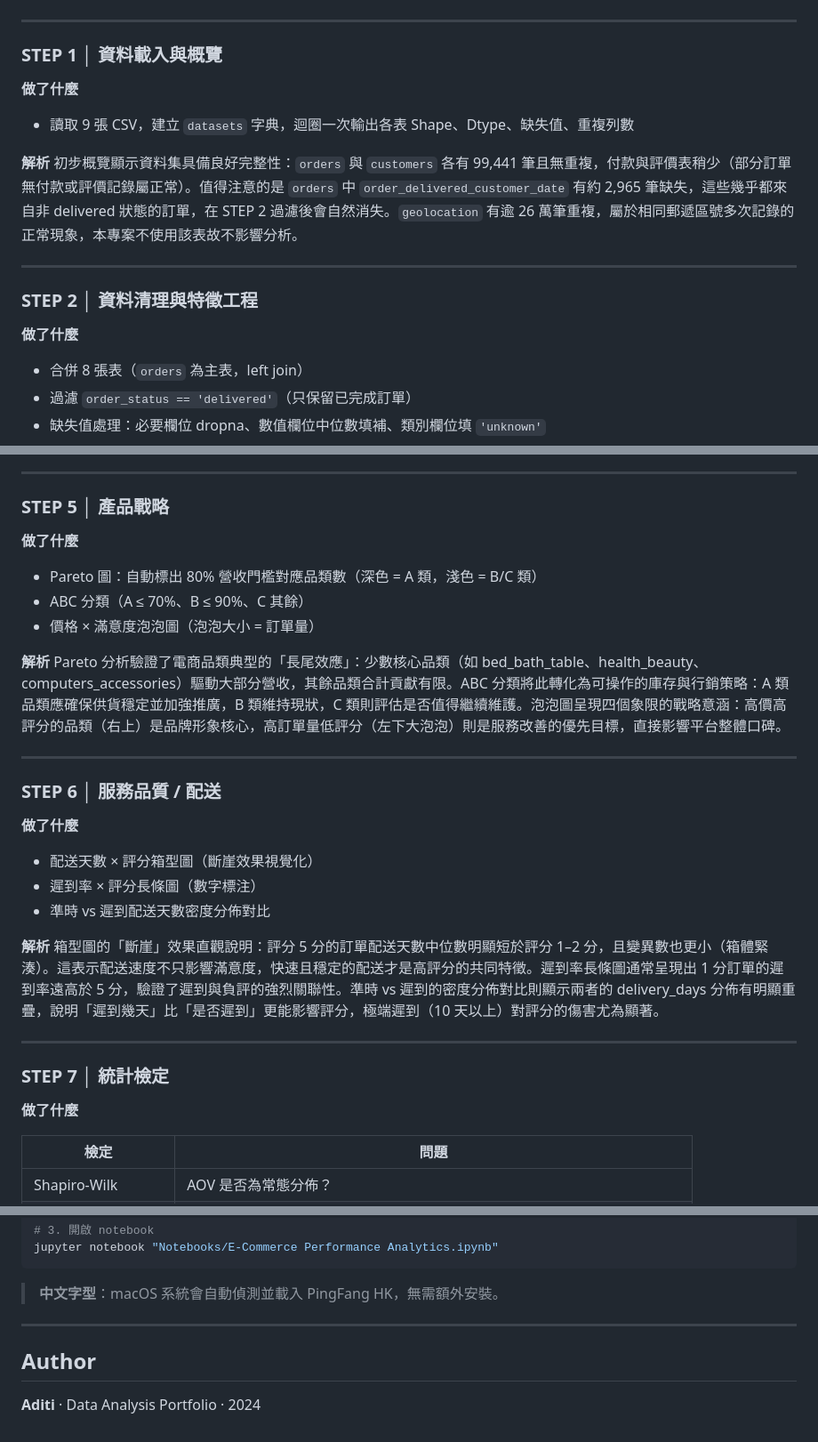
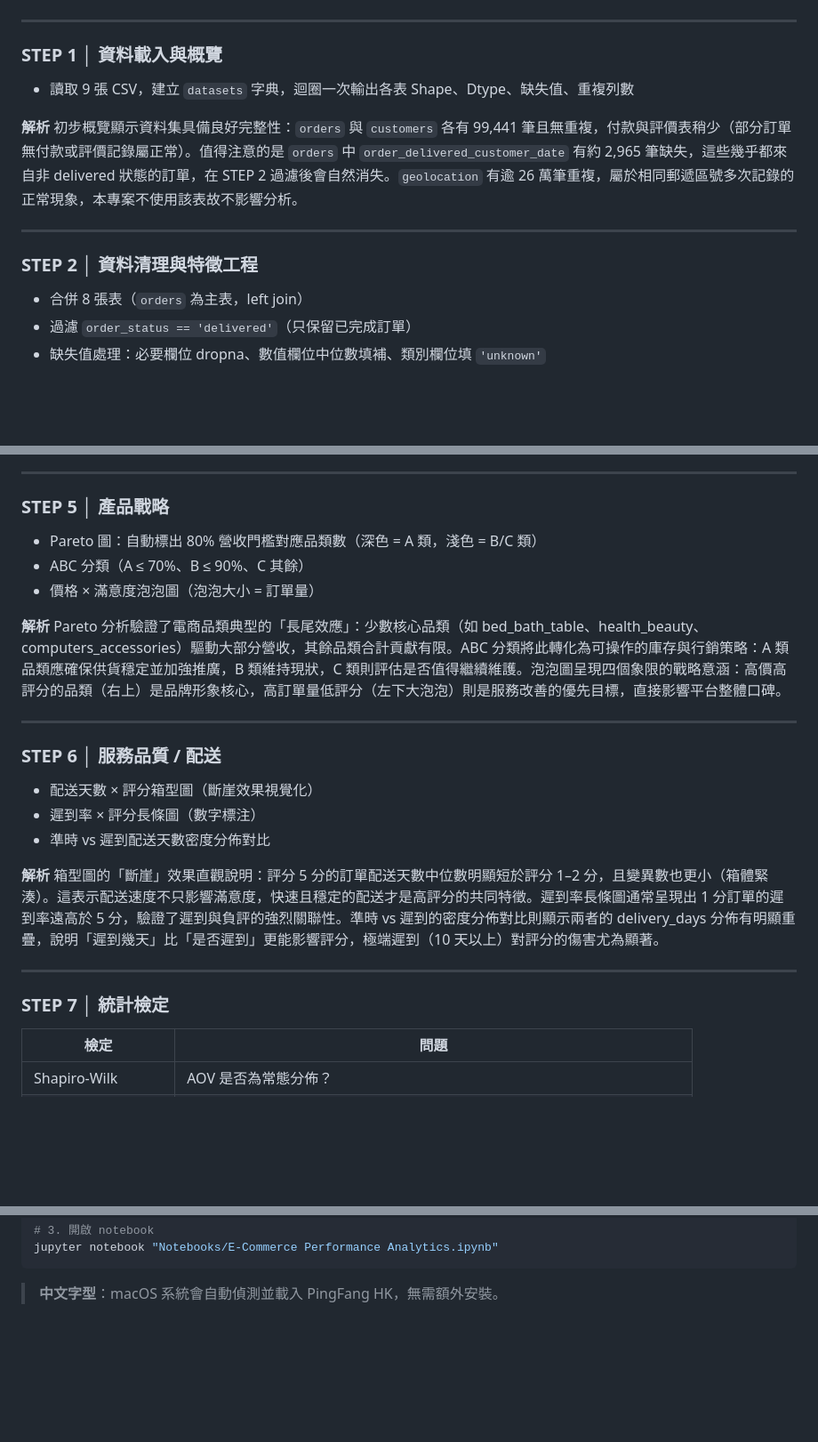
Before and after one commit to Xenia6667/Data_Analysis_Portfolio, a Markdown page: MitsuiPrediction_Project/README.md, 3 parts joined by grey strips. Shown at 89% size. GitHub-like rendering; blank space fills up the shorter version.

Commit message:
更新md git push

````diff
--- a/MitsuiPrediction_Project/README.md
+++ b/MitsuiPrediction_Project/README.md
@@ -62,7 +62,6 @@ MitsuiPrediction_Project/
 
 ### STEP 1 │ 資料載入與概覽
 
-**做了什麼**
 - 讀取 9 張 CSV，建立 `datasets` 字典，迴圈一次輸出各表 Shape、Dtype、缺失值、重複列數
 
 **解析**
@@ -72,7 +71,6 @@ MitsuiPrediction_Project/
 
 ### STEP 2 │ 資料清理與特徵工程
 
-**做了什麼**
 - 合併 8 張表（`orders` 為主表，left join）
 - 過濾 `order_status == 'delivered'`（只保留已完成訂單）
 - 缺失值處理：必要欄位 dropna、數值欄位中位數填補、類別欄位填 `'unknown'`
@@ -116,7 +112,6 @@ RFM 是經典的客戶價值評估框架，透過三個維度同時衡量「最
 
 ### STEP 5 │ 產品戰略
 
-**做了什麼**
 - Pareto 圖：自動標出 80% 營收門檻對應品類數（深色 = A 類，淺色 = B/C 類）
 - ABC 分類（A ≤ 70%、B ≤ 90%、C 其餘）
 - 價格 × 滿意度泡泡圖（泡泡大小 = 訂單量）
@@ -128,7 +123,6 @@ Pareto 分析驗證了電商品類典型的「長尾效應」：少數核心品
 
 ### STEP 6 │ 服務品質 / 配送
 
-**做了什麼**
 - 配送天數 × 評分箱型圖（斷崖效果視覺化）
 - 遲到率 × 評分長條圖（數字標注）
 - 準時 vs 遲到配送天數密度分佈對比
@@ -140,7 +134,6 @@ Pareto 分析驗證了電商品類典型的「長尾效應」：少數核心品
 
 ### STEP 7 │ 統計檢定
 
-**做了什麼**
 
 | 檢定 | 問題 |
 |------|------|
@@ -200,9 +192,3 @@ jupyter notebook "Notebooks/E-Commerce Performance Analytics.ipynb"
 ```
 
 > **中文字型**：macOS 系統會自動偵測並載入 PingFang HK，無需額外安裝。
-
----
-
-## Author
-
-**Aditi** · Data Analysis Portfolio · 2024
````
Also changed, not shown: other parts of MitsuiPrediction_Project/README.md (+0 -3 lines).
